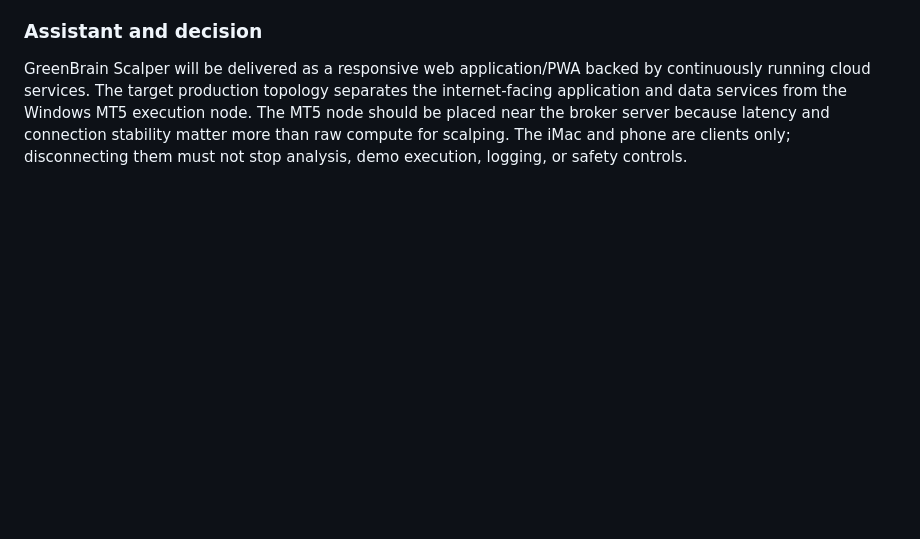
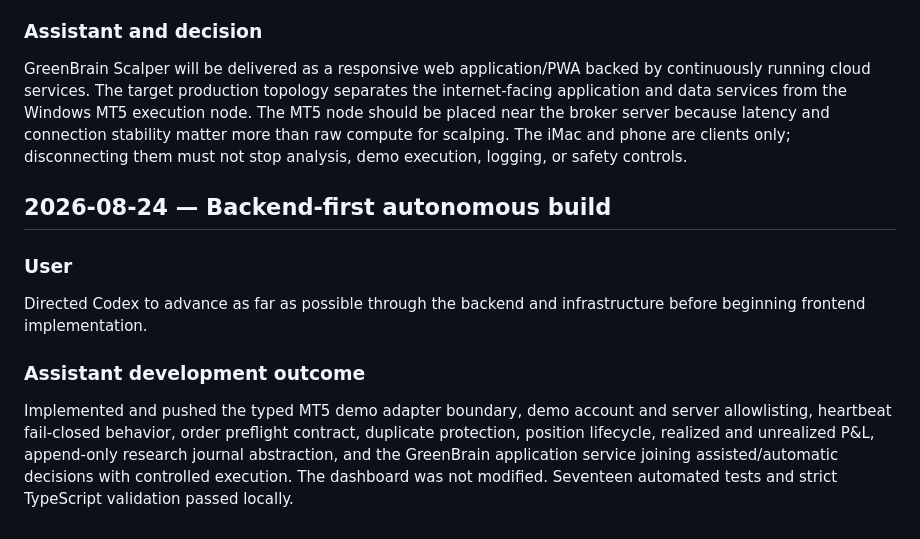
Before and after one commit to herlinm4-prog/greenbrain-scalper, a Markdown page: docs/CONVERSATION_LOG.md, the part around the change. GitHub-like rendering; blank space fills up the shorter version.

Commit message:
docs: record backend-first implementation progress

```diff
--- a/docs/CONVERSATION_LOG.md
+++ b/docs/CONVERSATION_LOG.md
@@ -87,3 +87,13 @@ Specified that the completed application must run continuously on internet infra
 ### Assistant and decision
 
 GreenBrain Scalper will be delivered as a responsive web application/PWA backed by continuously running cloud services. The target production topology separates the internet-facing application and data services from the Windows MT5 execution node. The MT5 node should be placed near the broker server because latency and connection stability matter more than raw compute for scalping. The iMac and phone are clients only; disconnecting them must not stop analysis, demo execution, logging, or safety controls.
+
+## 2026-08-24 — Backend-first autonomous build
+
+### User
+
+Directed Codex to advance as far as possible through the backend and infrastructure before beginning frontend implementation.
+
+### Assistant development outcome
+
+Implemented and pushed the typed MT5 demo adapter boundary, demo account and server allowlisting, heartbeat fail-closed behavior, order preflight contract, duplicate protection, position lifecycle, realized and unrealized P&L, append-only research journal abstraction, and the GreenBrain application service joining assisted/automatic decisions with controlled execution. The dashboard was not modified. Seventeen automated tests and strict TypeScript validation passed locally.
```
